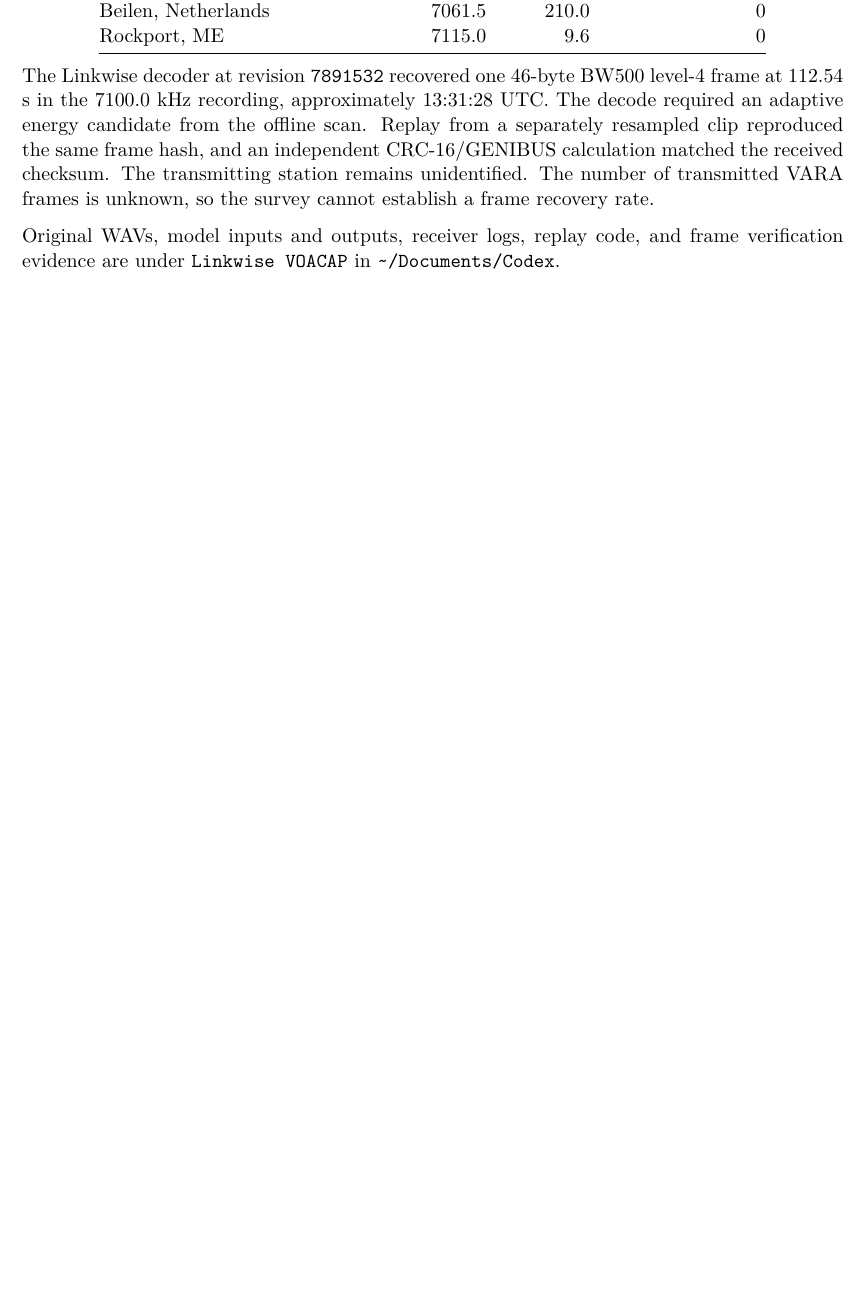
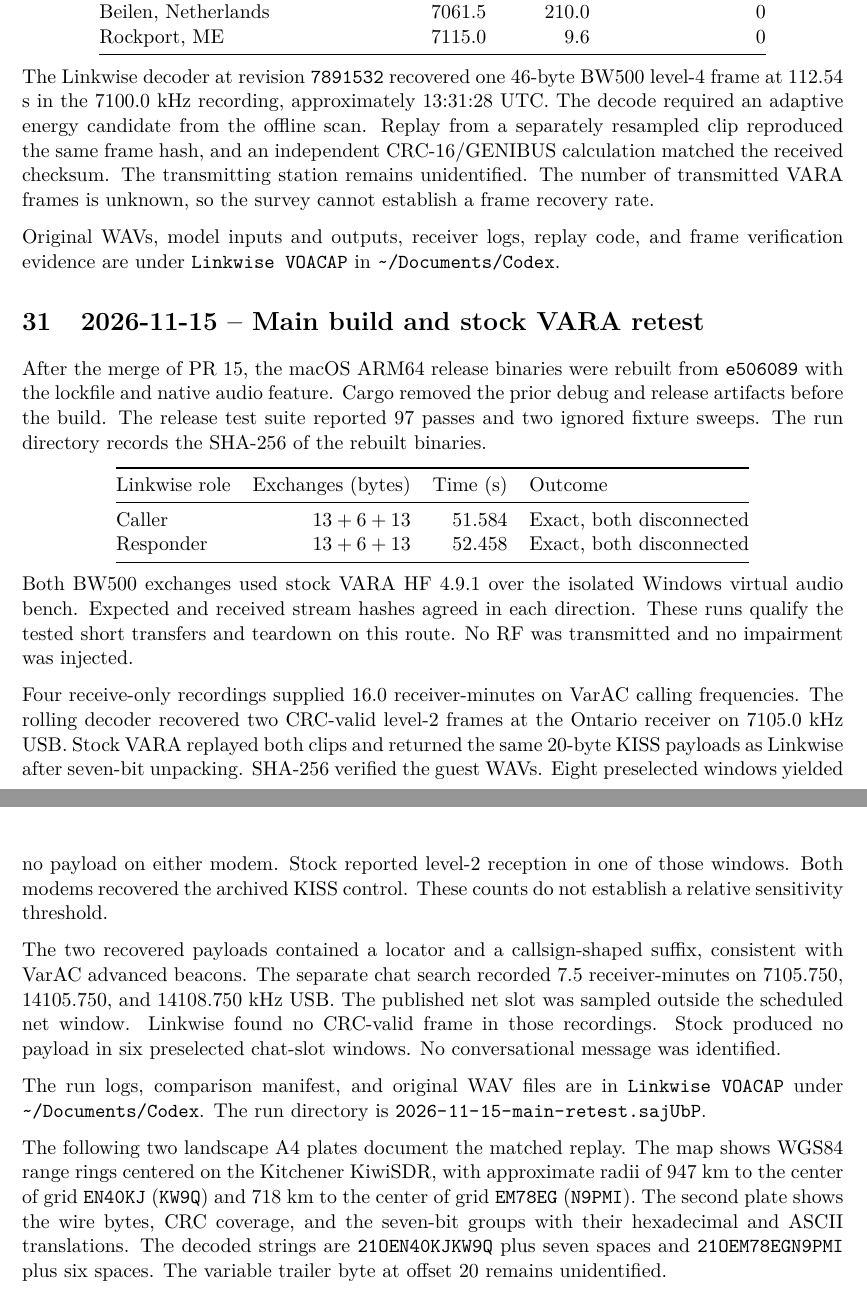
Before and after one commit to 8r4n/linkwise, a LaTeX paper (lab-notes/lab-notes.tex): part of page 49 of 50 before the commit and two parts of pages 49 and 50 of 54 after it, the two joined at a grey line, cut so that both start at the same text, the shorter picture padded with empty space. Compiled offline with pdfLaTeX.

Commit message:
Document KiwiSDR VarAC beacon retest

```diff
--- a/lab-notes/lab-notes.tex
+++ b/lab-notes/lab-notes.tex
@@ -8,6 +8,7 @@
 \usepackage{enumitem}
 \usepackage{xcolor}
 \usepackage{xurl}
+\usepackage{pdfpages}
 \usepackage{hyperref}
 \usepackage{listings}
 \usepackage{fancyhdr}
@@ -2971,6 +2972,66 @@
 and frame verification evidence are under
 \texttt{Linkwise VOACAP} in \pathtext{~/Documents/Codex}.
 
+\section{2026-11-15 -- Main build and stock VARA retest}
+
+After the merge of PR 15, the macOS ARM64 release binaries were rebuilt
+from \texttt{e506089} with the lockfile and native audio feature. Cargo
+removed the prior debug and release artifacts before the build. The
+release test suite reported 97 passes and two ignored fixture sweeps.
+The run directory records the SHA-256 of the rebuilt binaries.
+
+\begin{center}
+\begin{tabular}{@{}lrrl@{}}
+\toprule
+Linkwise role & Exchanges (bytes) & Time (s) & Outcome \\
+\midrule
+Caller & $13+6+13$ & 51.584 & Exact, both disconnected \\
+Responder & $13+6+13$ & 52.458 & Exact, both disconnected \\
+\bottomrule
+\end{tabular}
+\end{center}
+
+Both BW500 exchanges used stock VARA HF 4.9.1 over the isolated Windows
+virtual audio bench. Expected and received stream hashes agreed in
+each direction. These runs qualify the tested short transfers and
+teardown on this route. No RF was transmitted and no impairment was
+injected.
+
+Four receive-only recordings supplied 16.0 receiver-minutes on VarAC
+calling frequencies. The rolling decoder recovered two CRC-valid
+level-2 frames at the Ontario receiver on 7105.0 kHz USB. Stock VARA
+replayed both clips and returned the same 20-byte KISS payloads as
+Linkwise after seven-bit unpacking. SHA-256 verified the guest WAVs.
+Eight preselected windows yielded no payload on either modem. Stock
+reported level-2 reception in one of those windows. Both modems
+recovered the archived KISS control. These counts do not establish
+a relative sensitivity threshold.
+
+The two recovered payloads contained a locator and a callsign-shaped
+suffix, consistent with VarAC advanced beacons. The separate chat
+search recorded 7.5 receiver-minutes on 7105.750, 14105.750, and
+14108.750 kHz USB. The published net slot was sampled outside the
+scheduled net window. Linkwise found no CRC-valid frame in those
+recordings. Stock produced no payload in six preselected chat-slot
+windows. No conversational message was identified.
+
+The run logs, comparison manifest, and original WAV files are in
+\texttt{Linkwise VOACAP} under \pathtext{~/Documents/Codex}.
+The run directory is
+\pathtext{2026-11-15-main-retest.sajUbP}.
+
+The following two landscape A4 plates document the matched replay.
+The map shows WGS84 range rings centered on the Kitchener KiwiSDR,
+with approximate radii of 947 km to the center of grid \texttt{EN40KJ}
+(\texttt{KW9Q}) and 718 km to the center of grid \texttt{EM78EG}
+(\texttt{N9PMI}). The second plate shows the wire bytes, CRC coverage,
+and the seven-bit groups with their hexadecimal and ASCII translations.
+The decoded strings are \texttt{21OEN40KJKW9Q} plus seven spaces and
+\texttt{21OEM78EGN9PMI} plus six spaces. The variable trailer byte at
+offset 20 remains unidentified.
+
+\includepdf[pages={1,2},fitpaper=true,pagecommand={\thispagestyle{empty}}]{figures/kiwisdr-beacon-map-dsp.pdf}
+
 \section{Next work}
 
 \begin{enumerate}[leftmargin=*]
```
Also changed, not shown: lab-notes/figures/kiwisdr-beacon-map-dsp.pdf (added), lab-notes/lab-notes.pdf.
